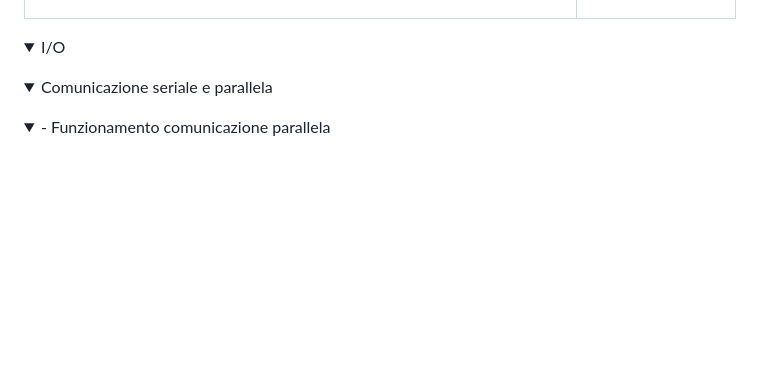
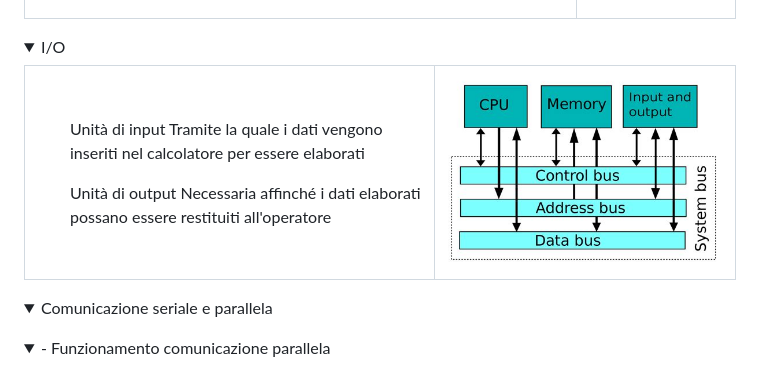
Before and after one commit to EliaSalerno/TPS_TERZA_APPUNTI, a Markdown page: README.md, the part around the change. Rendered like a GitHub page; pictures changed too: img/bus.jpg (added); folded sections open; blank space fills up the shorter version.

Commit message:
Master: update readme

```diff
--- a/README.md
+++ b/README.md
@@ -71,6 +71,25 @@
 </details>
 <details>
 <summary>I/O</summary>
+<table>
+  <tr>
+    <td>
+      <p>
+        <ul>
+        Unità di input
+        Tramite la quale i dati vengono inseriti nel calcolatore per essere elaborati
+        </ul>
+	<ul>
+	Unità di output
+	Necessaria affinché i dati elaborati possano essere restituiti all'operatore
+	</ul>
+      </p>
+    </td>
+    <td>
+      <img src="img/bus.jpg" alt="bus e il resto del mondo" width="550"/>
+    </td>
+  </tr>
+</table>
 
 </details>
 <details>
```
